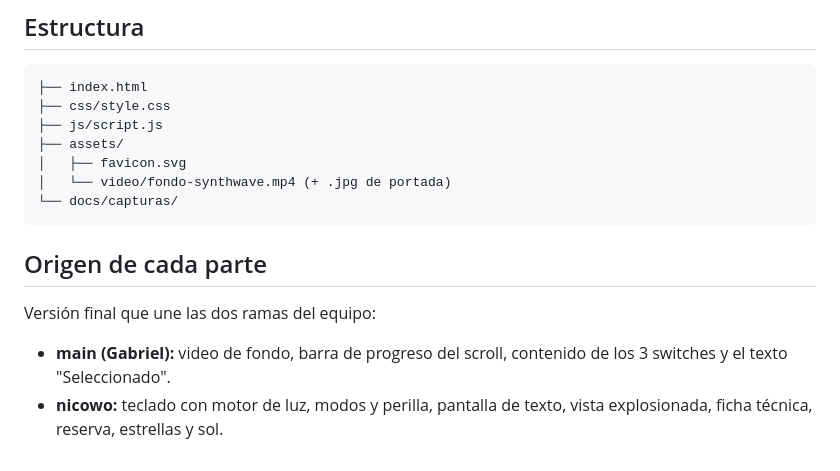
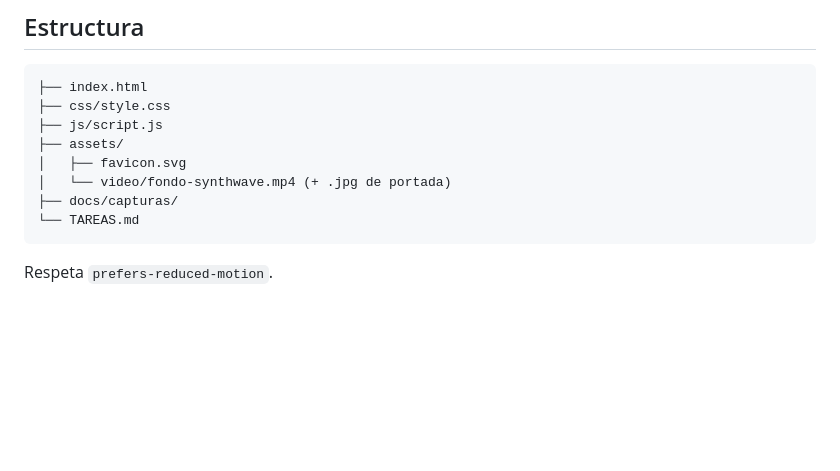
Before and after one commit to gabri3lbrr/taller1WedMo, a Markdown page: README.md, the part around one of its changes. Drawn GitHub-style; blank space fills up the shorter version.

````diff
--- a/README.md
+++ b/README.md
@@ -52,12 +57,8 @@ Respeta `prefers-reduced-motion`.
 ├── assets/
 │   ├── favicon.svg
 │   └── video/fondo-synthwave.mp4 (+ .jpg de portada)
-└── docs/capturas/
+├── docs/capturas/
+└── TAREAS.md
 ```
 
-## Origen de cada parte
-
-Versión final que une las dos ramas del equipo:
-
-- **main (Gabriel):** video de fondo, barra de progreso del scroll, contenido de los 3 switches y el texto "Seleccionado".
-- **nicowo:** teclado con motor de luz, modos y perilla, pantalla de texto, vista explosionada, ficha técnica, reserva, estrellas y sol.
+Respeta `prefers-reduced-motion`.
````
Also changed, not shown: other parts of README.md (+28 -23 lines), TAREAS.md (added, +88 -0 lines), docs/capturas/hero-movil.jpg (added), docs/capturas/hero-ola.jpg (added), docs/capturas/hero.jpg, docs/capturas/por-dentro.jpg (deleted), 3 other files.
